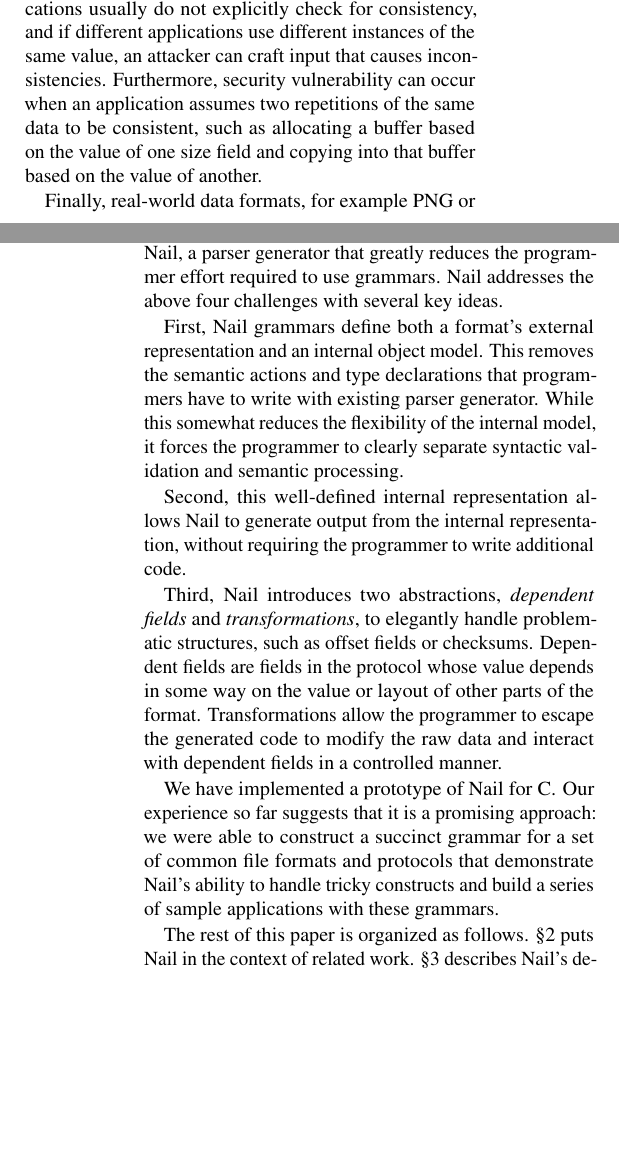
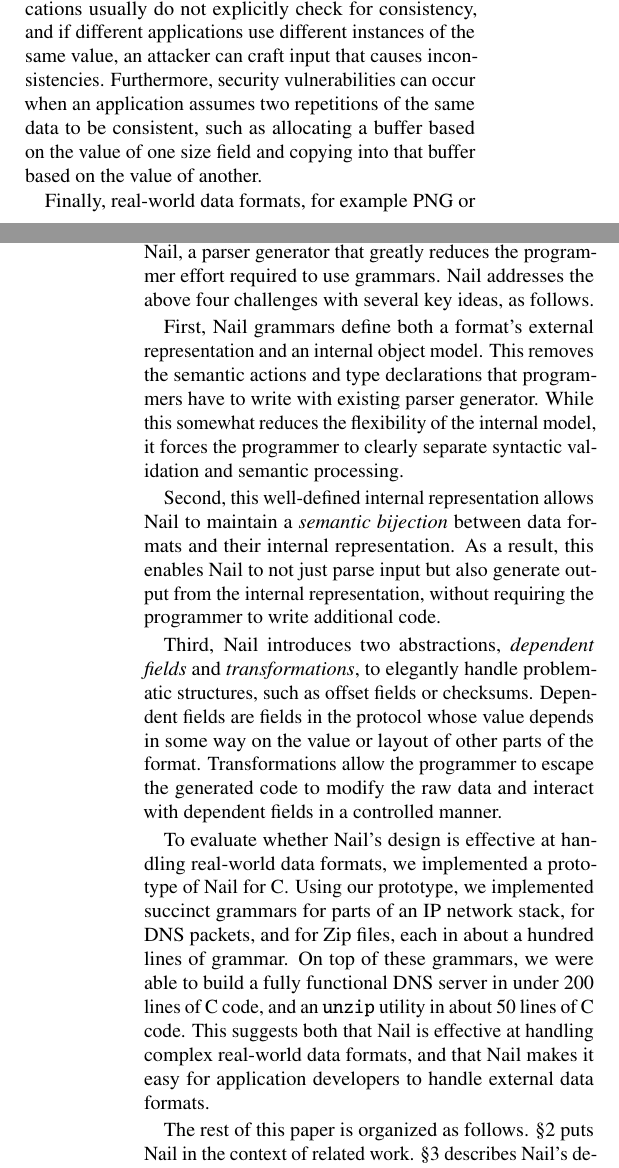
Before and after one commit to jbangert/nail, a LaTeX paper (paper/osdi14/main.tex, which reads paper/osdi14/intro.tex): two parts of the columns of pages 1 and 2 of 14, joined at a grey line, cut so that both start at the same text, the shorter picture padded with empty space. Compiled offline with pdfLaTeX; a LaTeX package or settings file that is missing is left out.

Commit message:
some intro tweaks

```diff
--- a/paper/osdi14/intro.tex
+++ b/paper/osdi14/intro.tex
@@ -53,7 +53,7 @@ into an AST\@.
 Third, many data formats contain redundancies, such as repeating information in multiple structures.
 Applications usually do not explicitly check for consistency, and if different applications use
 different instances of the same value, an attacker can craft input that causes inconsistencies.
-Furthermore, security vulnerability can occur when an application assumes two repetitions of the
+Furthermore, security vulnerabilities can occur when an application assumes two repetitions of the
 same data to be consistent, such as allocating a buffer based on the value of one size field and copying into
 that buffer based on the value of another.
 
@@ -69,15 +69,18 @@ compressed data, cannot be implemented at all.
 
 This paper presents the design and implementation of Nail, a parser generator that greatly reduces
 the programmer effort required to use grammars. Nail addresses the above four challenges with
-several key ideas.
+several key ideas, as follows.
 
 First, Nail grammars define both a format's external representation and an internal object model.
 This removes the semantic actions and type declarations that programmers have to write with existing
 parser generator. While this somewhat reduces the flexibility of the internal model, it forces the programmer
 to clearly separate syntactic validation and semantic processing.
 
-Second, this well-defined internal representation allows Nail to generate output from
-the internal representation, without requiring the programmer to write additional code.
+Second, this well-defined internal representation allows Nail to
+maintain a {\em semantic bijection} between data formats and their
+internal representation.  As a result, this enables Nail to not just
+parse input but also generate output from the internal representation,
+without requiring the programmer to write additional code.
 
 % \XXX[Currently, Nail always makes a default choice when
 % there are multiple options to express a constant, however Nail could be extended
@@ -100,10 +103,15 @@ fields in the protocol whose value depends in some way on the value or layout of
 format. Transformations allow the programmer to escape the generated code to modify the raw data and
 interact with dependent fields in a controlled manner.
 
-We have implemented a prototype of Nail for C\@.  Our experience
-so far suggests that it is a promising approach: we were able to construct
-a succinct grammar for a set of common file formats and protocols that demonstrate Nail's ability to
-handle tricky constructs and build a series of sample applications with these grammars.
+To evaluate whether Nail's design is effective at handling real-world
+data formats, we implemented a prototype of Nail for C\@.  Using our
+prototype, we implemented succinct grammars for parts of an IP network
+stack, for DNS packets, and for Zip files, each in about a hundred lines
+of grammar.  On top of these grammars, we were able to build a fully
+functional DNS server in under 200 lines of C code, and an {\tt unzip}
+utility in about 50 lines of C code.  This suggests both that Nail is
+effective at handling complex real-world data formats, and that Nail
+makes it easy for application developers to handle external data formats.
 
 The rest of this paper is organized as follows.  \S\ref{s:relwk}
 puts Nail in the context of related work.  \S\ref{s:design} describes
```
Also changed, not shown: paper/osdi14/intro.tex (2 more changed lines).
